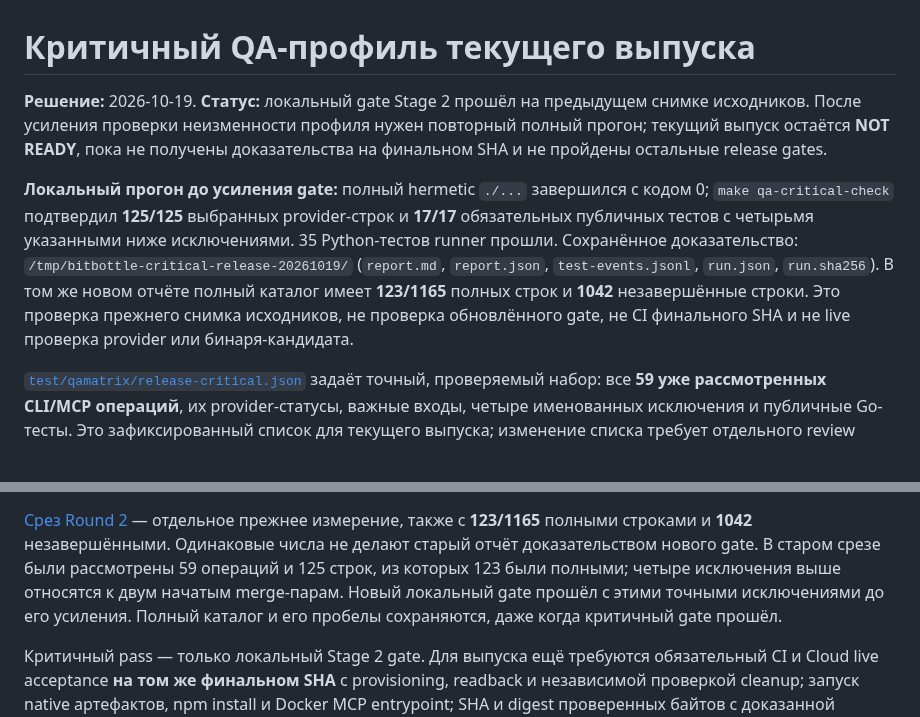
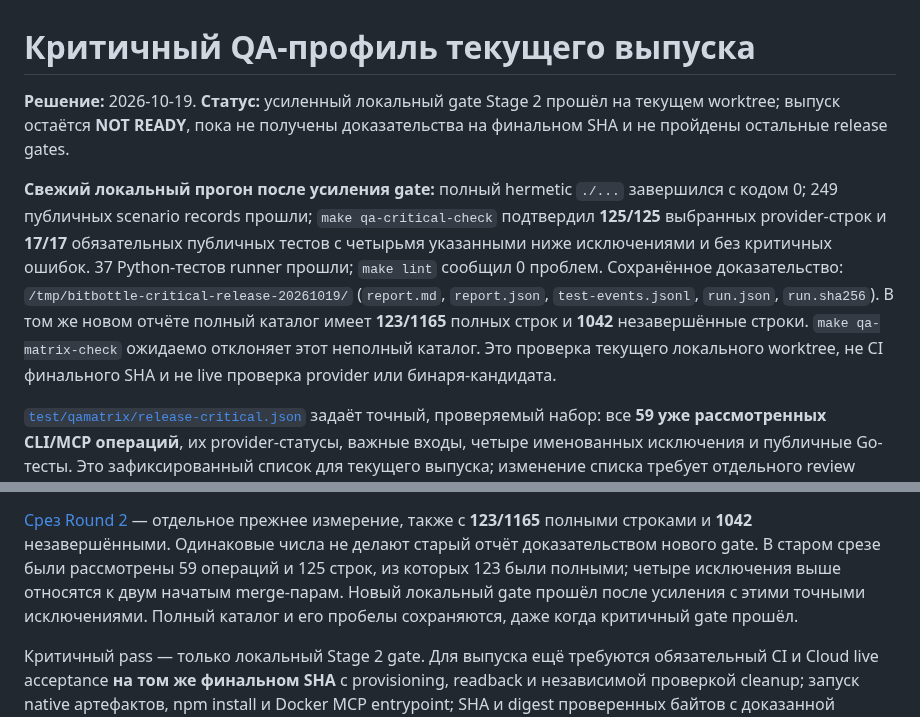
Before and after one commit to proggarapsody/bitbottle, a Markdown page: docs/quality/2026-10-19-critical-release-scenarios.md, 2 parts joined by grey strips. GitHub-like rendering.

```diff
--- a/docs/quality/2026-10-19-critical-release-scenarios.md
+++ b/docs/quality/2026-10-19-critical-release-scenarios.md
@@ -1,19 +1,21 @@
 # Критичный QA-профиль текущего выпуска
 
-**Решение:** 2026-10-19. **Статус:** локальный gate Stage 2 прошёл на
-предыдущем снимке исходников. После усиления проверки неизменности профиля
-нужен повторный полный прогон; текущий выпуск остаётся **NOT READY**, пока не
-получены доказательства на финальном SHA и не пройдены остальные release gates.
+**Решение:** 2026-10-19. **Статус:** усиленный локальный gate Stage 2 прошёл
+на текущем worktree; выпуск остаётся **NOT READY**, пока не получены
+доказательства на финальном SHA и не пройдены остальные release gates.
 
-**Локальный прогон до усиления gate:** полный hermetic `./...` завершился с кодом 0;
+**Свежий локальный прогон после усиления gate:** полный hermetic `./...`
+завершился с кодом 0; 249 публичных scenario records прошли;
 `make qa-critical-check` подтвердил **125/125** выбранных provider-строк и
 **17/17** обязательных публичных тестов с четырьмя указанными ниже
-исключениями. 35 Python-тестов runner прошли. Сохранённое доказательство:
+исключениями и без критичных ошибок. 37 Python-тестов runner прошли;
+`make lint` сообщил 0 проблем. Сохранённое доказательство:
 `/tmp/bitbottle-critical-release-20261019/` (`report.md`, `report.json`,
 `test-events.jsonl`, `run.json`, `run.sha256`). В том же новом отчёте полный
 каталог имеет **123/1165** полных строк и **1042** незавершённые строки.
-Это проверка прежнего снимка исходников, не проверка обновлённого gate, не CI
-финального SHA и не live проверка provider или бинаря-кандидата.
+`make qa-matrix-check` ожидаемо отклоняет этот неполный каталог. Это проверка
+текущего локального worktree, не CI финального SHA и не live проверка provider
+или бинаря-кандидата.
 
 [`test/qamatrix/release-critical.json`](../../test/qamatrix/release-critical.json)
 задаёт точный, проверяемый набор: все **59 уже рассмотренных CLI/MCP операций**,
@@ -79,7 +81,7 @@ Runner проверяет SHA-256 байтов профиля относител
 Одинаковые числа не делают старый отчёт доказательством нового gate. В старом
 срезе были рассмотрены 59 операций и 125 строк, из которых 123 были полными;
 четыре исключения выше относятся к двум начатым merge-парам. Новый локальный
-gate прошёл с этими точными исключениями до его усиления. Полный каталог и его пробелы
+gate прошёл после усиления с этими точными исключениями. Полный каталог и его пробелы
 сохраняются, даже когда критичный gate прошёл.
 
 Критичный pass — только локальный Stage 2 gate. Для выпуска ещё требуются
```
Also changed, not shown: docs/quality/2026-10-19-release-readiness.md (+3 -3 lines).
